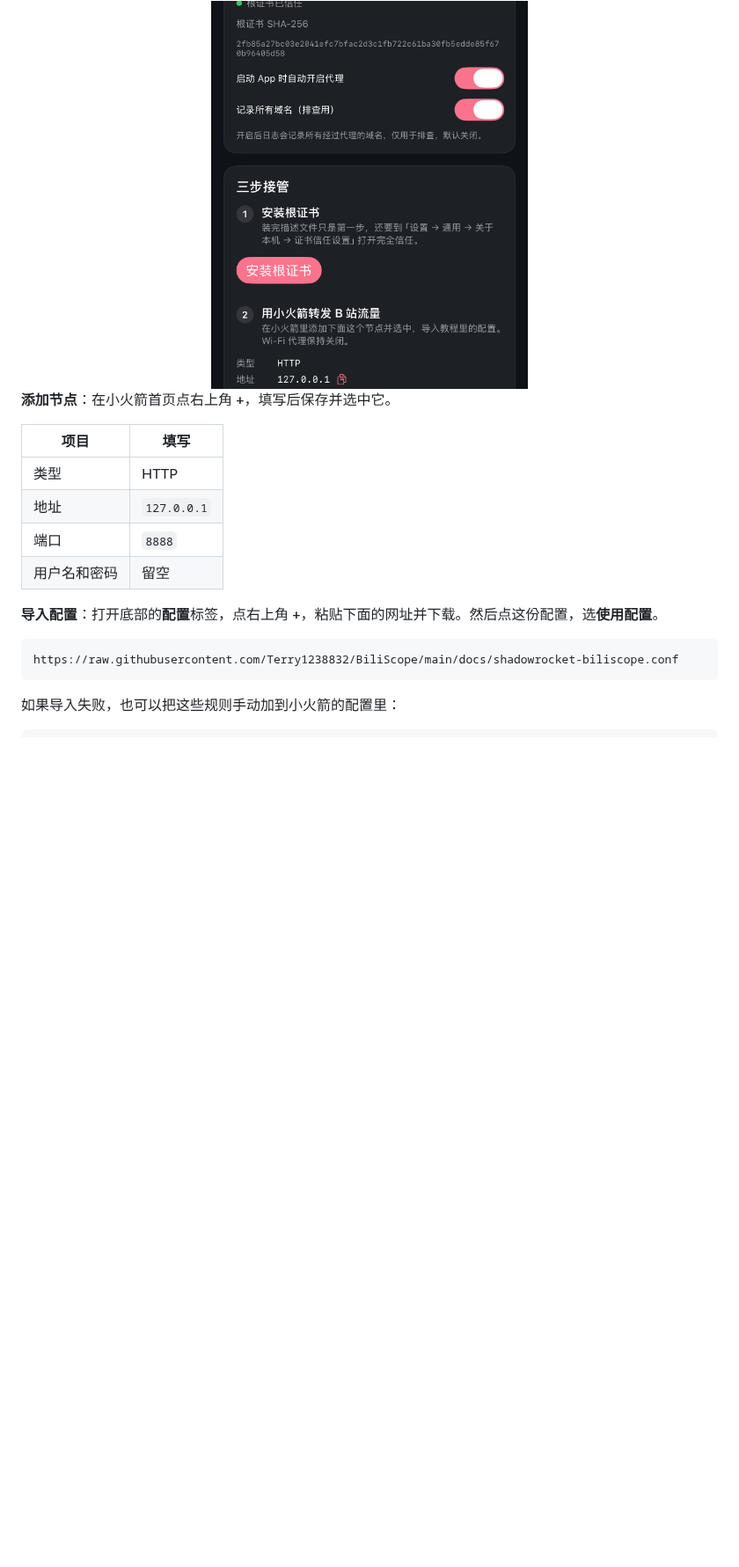
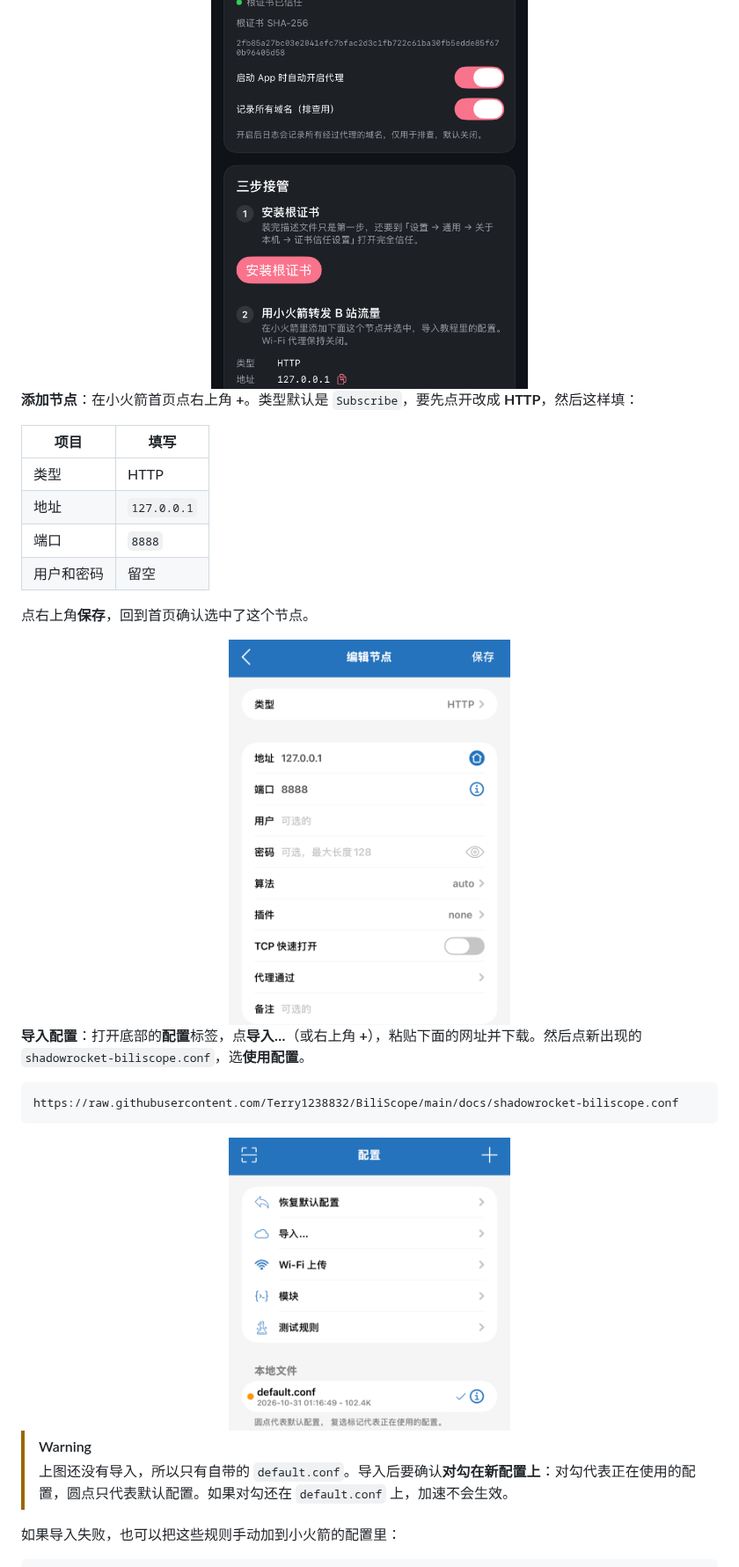
Before and after one commit to Terry1238832/BiliScope, a Markdown page: TUTORIAL.md, the part around one of its changes. Shown at 88% size. GitHub-like rendering; pictures changed too: docs/images/shadowrocket-config.png (added), docs/images/shadowrocket-node.png (added); blank space fills up the shorter version.

````diff
--- a/TUTORIAL.md
+++ b/TUTORIAL.md
@@ -112,20 +112,33 @@ App 里的第 2 步也写着要填的内容：
 <img src="docs/images/app-setup.png" alt="App 里的三步接管说明" width="360">
 </div>
 
-**添加节点**：在小火箭首页点右上角 **+**，填写后保存并选中它。
+**添加节点**：在小火箭首页点右上角 **+**。类型默认是 `Subscribe`，要先点开改成 **HTTP**，然后这样填：
 
 | 项目 | 填写 |
 | --- | --- |
 | 类型 | HTTP |
 | 地址 | `127.0.0.1` |
 | 端口 | `8888` |
-| 用户名和密码 | 留空 |
+| 用户和密码 | 留空 |
 
-**导入配置**：打开底部的**配置**标签，点右上角 **+**，粘贴下面的网址并下载。然后点这份配置，选**使用配置**。
+点右上角**保存**，回到首页确认选中了这个节点。
+
+<div align="center">
+<img src="docs/images/shadowrocket-node.png" alt="小火箭节点设置：类型 HTTP，地址 127.0.0.1，端口 8888" width="320">
+</div>
+
+**导入配置**：打开底部的**配置**标签，点**导入…**（或右上角 **+**），粘贴下面的网址并下载。然后点新出现的 `shadowrocket-biliscope.conf`，选**使用配置**。
 
 ```text
 https://raw.githubusercontent.com/Terry1238832/BiliScope/main/docs/shadowrocket-biliscope.conf
 ```
+
+<div align="center">
+<img src="docs/images/shadowrocket-config.png" alt="小火箭配置页：导入入口和本地文件列表" width="320">
+</div>
+
+> [!WARNING]
+> 上图还没有导入，所以只有自带的 `default.conf`。导入后要确认**对勾在新配置上**：对勾代表正在使用的配置，圆点只代表默认配置。如果对勾还在 `default.conf` 上，加速不会生效。
 
 如果导入失败，也可以把这些规则手动加到小火箭的配置里：
 
````
Also changed, not shown: other parts of TUTORIAL.md (+12 -2 lines), docs/images/shadowrocket-home.png (added), docs/images/shadowrocket-route.png (added).
